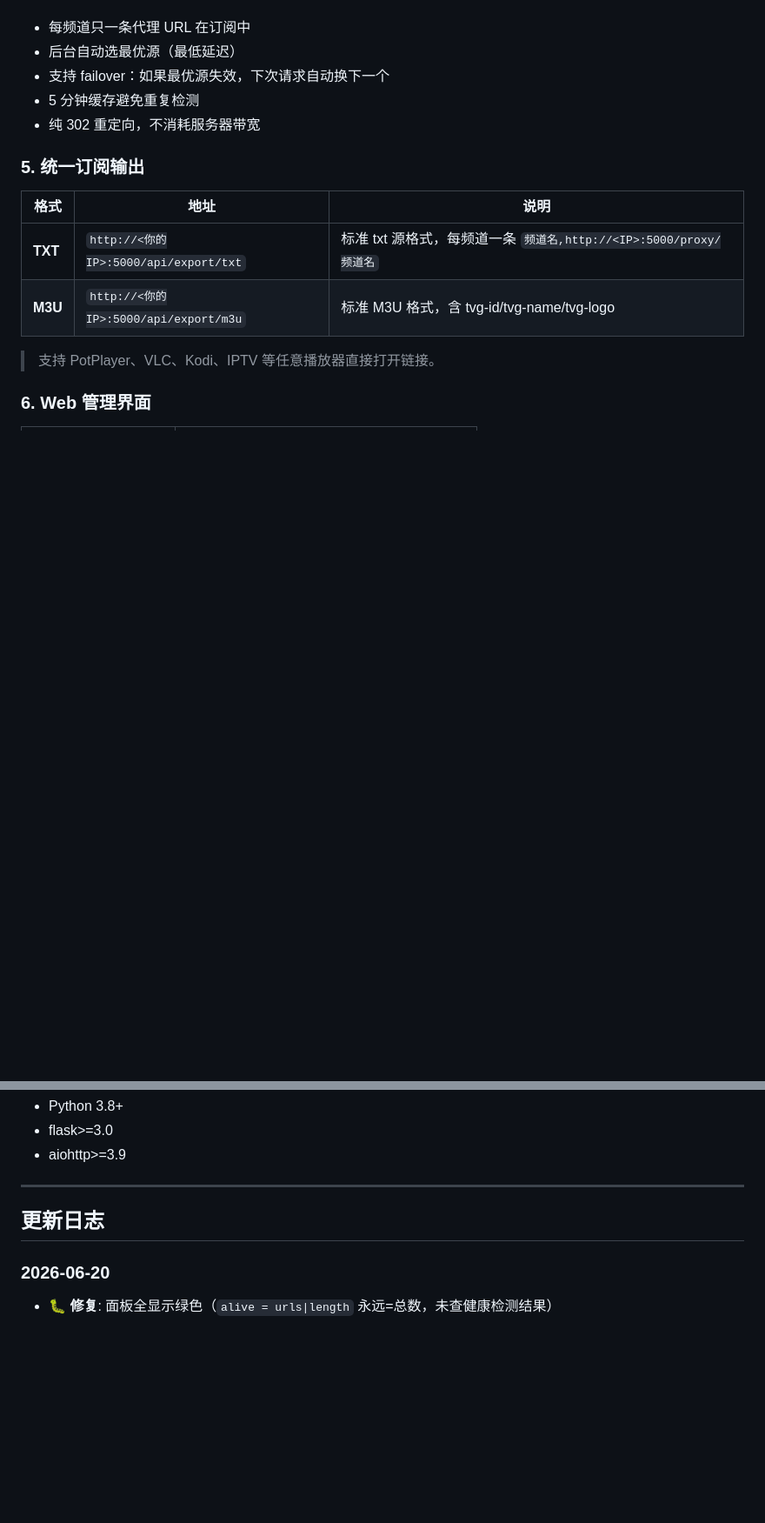
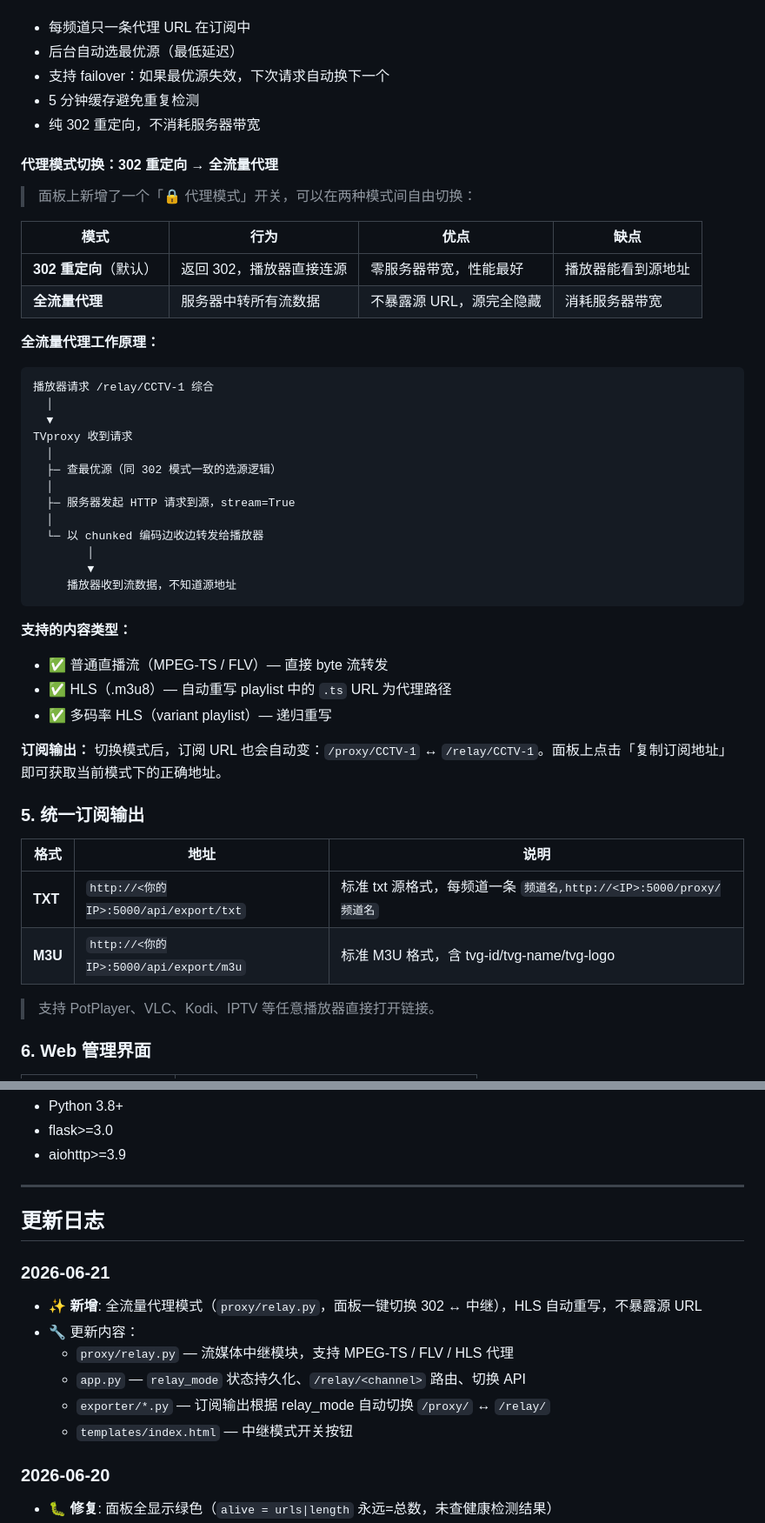
Before and after one commit to yufanpin/TVproxy, a Markdown page: README.md, 2 parts joined by grey strips. Shown at 87% size. GitHub-like rendering; blank space fills up the shorter version.

Commit message:
docs: README — add relay proxy mode description, update structure, changelog

````diff
--- a/README.md
+++ b/README.md
@@ -80,6 +84,40 @@ TVproxy 收到 /proxy/CCTV-1 综合
 - 5 分钟缓存避免重复检测
 - 纯 302 重定向，不消耗服务器带宽
 
+#### 代理模式切换：302 重定向 → 全流量代理
+
+> 面板上新增了一个「🔒 代理模式」开关，可以在两种模式间自由切换：
+
+| 模式 | 行为 | 优点 | 缺点 |
+|------|------|------|------|
+| **302 重定向**（默认） | 返回 302，播放器直接连源 | 零服务器带宽，性能最好 | 播放器能看到源地址 |
+| **全流量代理** | 服务器中转所有流数据 | 不暴露源 URL，源完全隐藏 | 消耗服务器带宽 |
+
+**全流量代理工作原理：**
+
+```
+播放器请求 /relay/CCTV-1 综合
+  │
+  ▼
+TVproxy 收到请求
+  │
+  ├─ 查最优源（同 302 模式一致的选源逻辑）
+  │
+  ├─ 服务器发起 HTTP 请求到源，stream=True
+  │
+  └─ 以 chunked 编码边收边转发给播放器
+        │
+        ▼
+     播放器收到流数据，不知道源地址
+```
+
+**支持的内容类型：**
+- ✅ 普通直播流（MPEG-TS / FLV）— 直接 byte 流转发
+- ✅ HLS（.m3u8）— 自动重写 playlist 中的 `.ts` URL 为代理路径
+- ✅ 多码率 HLS（variant playlist）— 递归重写
+
+**订阅输出：** 切换模式后，订阅 URL 也会自动变：`/proxy/CCTV-1` ↔ `/relay/CCTV-1`。面板上点击「复制订阅地址」即可获取当前模式下的正确地址。
+
 ### 5. 统一订阅输出
 
 | 格式 | 地址 | 说明 |
@@ -234,6 +274,14 @@ M3U: http://192.168.10.1:5000/api/export/m3u
 
 ## 更新日志
 
+### 2026-06-21
+- ✨ **新增**: 全流量代理模式（`proxy/relay.py`，面板一键切换 302 ↔ 中继），HLS 自动重写，不暴露源 URL
+- 🔧 更新内容：
+  - `proxy/relay.py` — 流媒体中继模块，支持 MPEG-TS / FLV / HLS 代理
+  - `app.py` — `relay_mode` 状态持久化、`/relay/<channel>` 路由、切换 API
+  - `exporter/*.py` — 订阅输出根据 relay_mode 自动切换 `/proxy/` ↔ `/relay/`
+  - `templates/index.html` — 中继模式开关按钮
+
 ### 2026-06-20
 - 🐛 **修复**: 面板全显示绿色（`alive = urls|length` 永远=总数，未查健康检测结果）
 - 🐛 **修复**: `CCTV-少儿` 被丢弃（数字位数正则不匹配中文"少儿"）
````
Also changed, not shown: other parts of README.md (+7 -1 lines).
